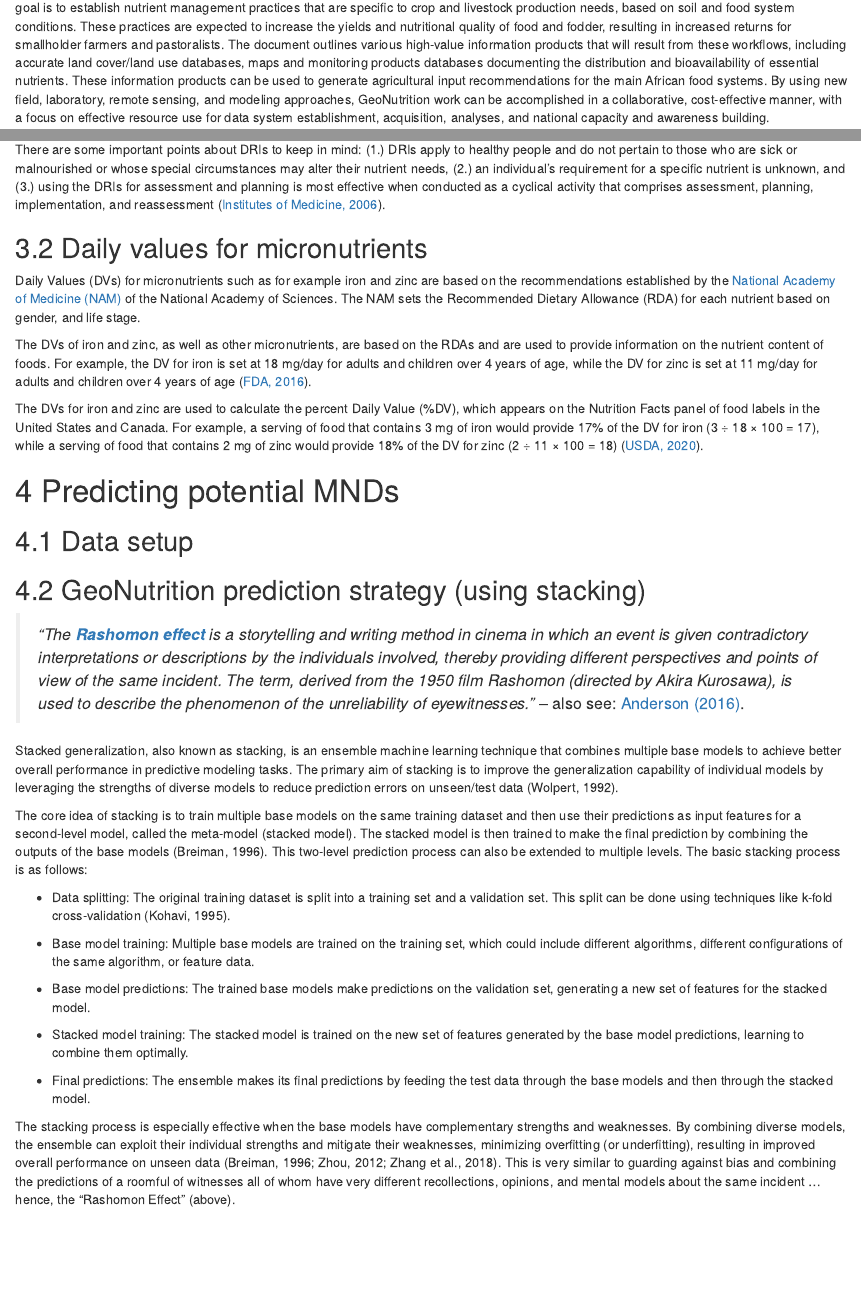
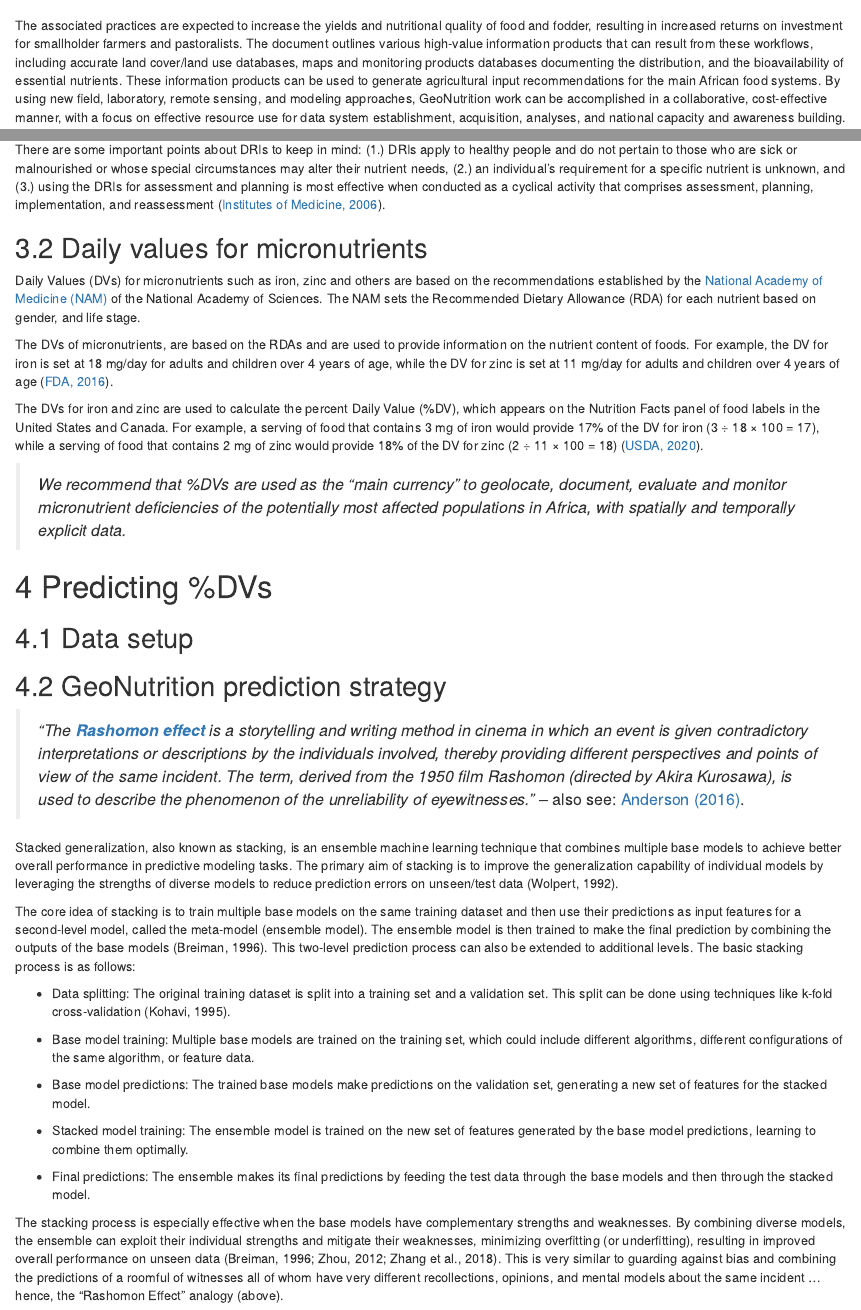
Before and after one commit to mgwalsh/GeoNutrition, an R Markdown document (GeoNutrition_risk_assessments.Rmd): the page in a window 1100 px wide, from 810 px down before the commit and from 890 px down after it, and a second part further down, joined at a grey line. Rendered offline with R 4.5, knitr and Pandoc, with nearby package versions; a font, style sheet, LaTeX package, included part or bibliography that could not be used is replaced or left out.

````diff
--- a/GeoNutrition_risk_assessments.Rmd
+++ b/GeoNutrition_risk_assessments.Rmd
@@ -26,4 +26,3 @@
 knitr::include_graphics("trophic_levels.jpg")
 ```
 
-This use case document focuses on previously tested data science workflows for GeoNutrition risk assessments at the national level in Africa. The goal is to establish nutrient management practices that are specific to crop and livestock production needs, based on soil and food system conditions. These practices are expected to increase the yields and nutritional quality of food and fodder, resulting in increased returns for smallholder farmers and pastoralists. The document outlines various high-value information products that will result from these workflows, including accurate land cover/land use databases, maps and monitoring products databases documenting the distribution and bioavailability of essential nutrients. These information products can be used to generate agricultural input recommendations for the main African food systems. By using new field, laboratory, remote sensing, and modeling approaches, GeoNutrition work can be accomplished in a collaborative, cost-effective manner, with a focus on effective resource use for data system establishment, acquisition, analyses, and national capacity and awareness building.
@@ -30,3 +31,4 @@
+The associated practices are expected to increase the yields and nutritional quality of food and fodder, resulting in increased returns on investment for smallholder farmers and pastoralists. The document outlines various high-value information products that can result from these workflows, including accurate land cover/land use databases, maps and monitoring products databases documenting the distribution, and the bioavailability of essential nutrients. These information products can be used to generate agricultural input recommendations for the main African food systems. By using new field, laboratory, remote sensing, and modeling approaches, GeoNutrition work can be accomplished in a collaborative, cost-effective manner, with a focus on effective resource use for data system establishment, acquisition, analyses, and national capacity and awareness building.
 
 # GeoNutrition data collections
 
@@ -117,23 +129,25 @@
 
 ## Daily values for micronutrients
 
-Daily Values (DVs) for micronutrients such as for example iron and zinc are based on the recommendations established by the [National Academy of Medicine (NAM)](https://en.wikipedia.org/wiki/National_Academy_of_Medicine) of the National Academy of Sciences. The NAM sets the Recommended Dietary Allowance (RDA) for each nutrient based on gender, and life stage.
+Daily Values (DVs) for micronutrients such as iron, zinc and others are based on the recommendations established by the [National Academy of Medicine (NAM)](https://en.wikipedia.org/wiki/National_Academy_of_Medicine) of the National Academy of Sciences. The NAM sets the Recommended Dietary Allowance (RDA) for each nutrient based on gender, and life stage.
 
-The DVs of iron and zinc, as well as other micronutrients, are based on the RDAs and are used to provide information on the nutrient content of foods. For example, the DV for iron is set at 18 mg/day for adults and children over 4 years of age, while the DV for zinc is set at 11 mg/day for adults and children over 4 years of age ([FDA, 2016](https://fdc.nal.usda.gov/)).
+The DVs of micronutrients, are based on the RDAs and are used to provide information on the nutrient content of foods. For example, the DV for iron is set at 18 mg/day for adults and children over 4 years of age, while the DV for zinc is set at 11 mg/day for adults and children over 4 years of age ([FDA, 2016](https://fdc.nal.usda.gov/)).
 
 The DVs for iron and zinc are used to calculate the percent Daily Value (%DV), which appears on the Nutrition Facts panel of food labels in the United States and Canada. For example, a serving of food that contains 3 mg of iron would provide 17% of the DV for iron (3 ÷ 18 × 100 = 17), while a serving of food that contains 2 mg of zinc would provide 18% of the DV for zinc (2 ÷ 11 × 100 = 18) ([USDA, 2020](https://fdc.nal.usda.gov/)).
 
-# Predicting potential MNDs
+> *We recommend that %DVs are used as the "main currency" to geolocate, document, evaluate and monitor micronutrient deficiencies of the potentially most affected populations in Africa, with spatially and temporally explicit data.*
+
+# Predicting %DVs
 
 ## Data setup
 
-## GeoNutrition prediction strategy (using stacking)
+## GeoNutrition prediction strategy
 
 > *"The [**Rashomon effect**](https://en.wikipedia.org/wiki/Rashomon_effect) is a storytelling and writing method in cinema in which an event is given contradictory interpretations or descriptions by the individuals involved, thereby providing different perspectives and points of view of the same incident. The term, derived from the 1950 film Rashomon (directed by Akira Kurosawa), is used to describe the phenomenon of the unreliability of eyewitnesses."* -- also see: [Anderson (2016)](https://cjc.utpjournals.press/doi/10.22230/cjc.2016v41n2a3068).
 
 Stacked generalization, also known as stacking, is an ensemble machine learning technique that combines multiple base models to achieve better overall performance in predictive modeling tasks. The primary aim of stacking is to improve the generalization capability of individual models by leveraging the strengths of diverse models to reduce prediction errors on unseen/test data (Wolpert, 1992).
 
-The core idea of stacking is to train multiple base models on the same training dataset and then use their predictions as input features for a second-level model, called the meta-model (stacked model). The stacked model is then trained to make the final prediction by combining the outputs of the base models (Breiman, 1996). This two-level prediction process can also be extended to multiple levels. The basic stacking process is as follows:
+The core idea of stacking is to train multiple base models on the same training dataset and then use their predictions as input features for a second-level model, called the meta-model (ensemble model). The ensemble model is then trained to make the final prediction by combining the outputs of the base models (Breiman, 1996). This two-level prediction process can also be extended to additional levels. The basic stacking process is as follows:
 
 * Data splitting: The original training dataset is split into a training set and a validation set. This split can be done using techniques like k-fold cross-validation (Kohavi, 1995).
 
@@ -141,8 +155,8 @@
 
 * Base model predictions: The trained base models make predictions on the validation set, generating a new set of features for the stacked model.
 
-* Stacked model training: The stacked model is trained on the new set of features generated by the base model predictions, learning to combine them optimally.
+* Stacked model training: The ensemble model is trained on the new set of features generated by the base model predictions, learning to combine them optimally.
 
 * Final predictions: The ensemble makes its final predictions by feeding the test data through the base models and then through the stacked model.
 
-The stacking process is especially effective when the base models have complementary strengths and weaknesses. By combining diverse models, the ensemble can exploit their individual strengths and mitigate their weaknesses, minimizing overfitting (or underfitting), resulting in improved overall performance on unseen data (Breiman, 1996; Zhou, 2012; Zhang et al., 2018). This is very similar to guarding against bias and combining the predictions of a roomful of witnesses all of whom have very different recollections, opinions, and mental models about the same incident … hence, the “Rashomon Effect” (above).
+The stacking process is especially effective when the base models have complementary strengths and weaknesses. By combining diverse models, the ensemble can exploit their individual strengths and mitigate their weaknesses, minimizing overfitting (or underfitting), resulting in improved overall performance on unseen data (Breiman, 1996; Zhou, 2012; Zhang et al., 2018). This is very similar to guarding against bias and combining the predictions of a roomful of witnesses all of whom have very different recollections, opinions, and mental models about the same incident … hence, the “Rashomon Effect” analogy (above).
````
Also changed, not shown: GeoNutrition_risk_assessments.Rmd (24 more changed lines).
